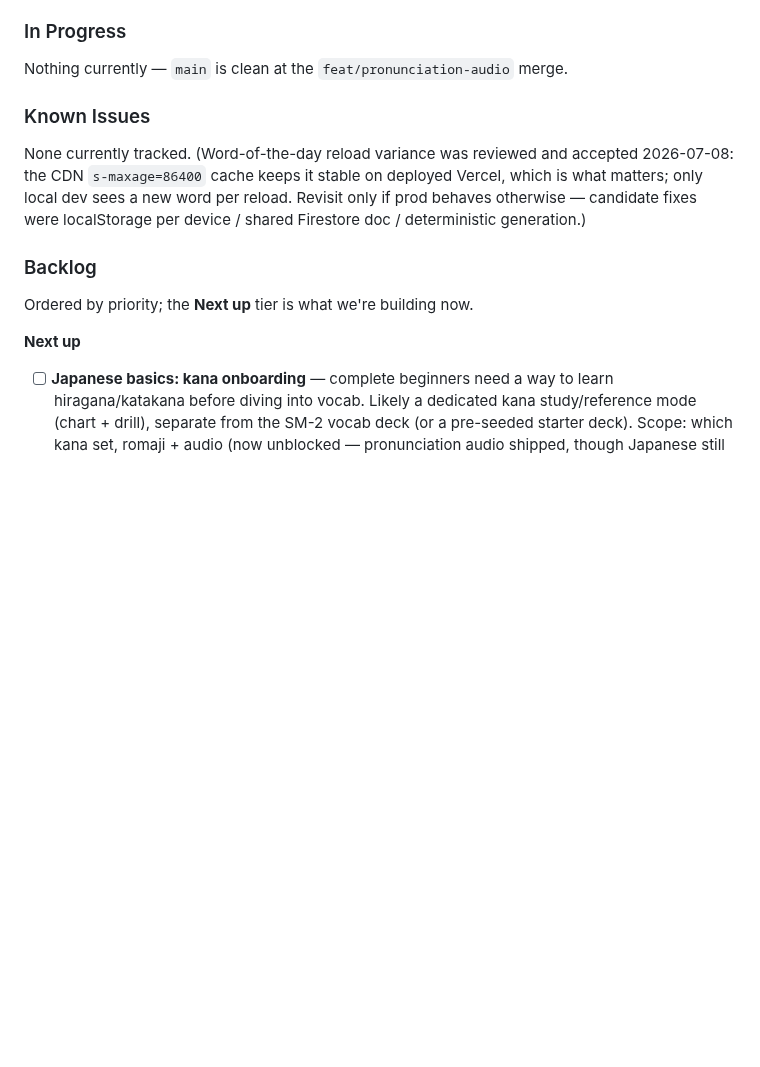
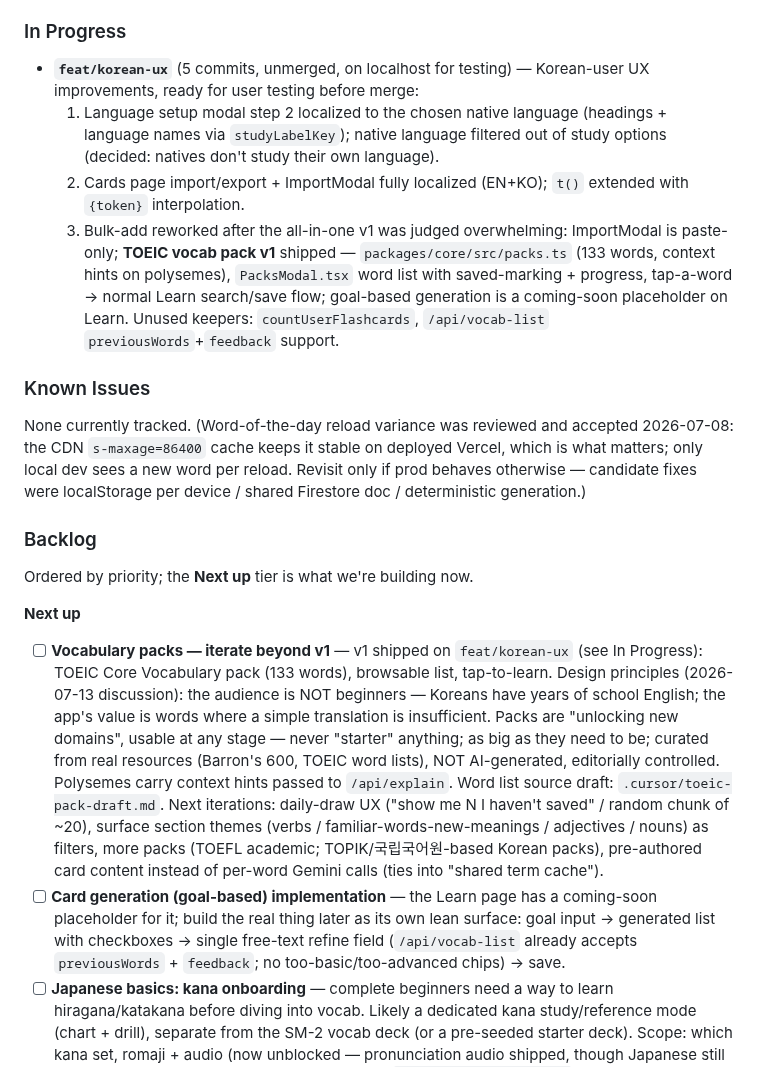
Before and after one commit to miinjaekim/amgi, a Markdown page: .cursor/scratchpad.md, the part around the change. Drawn GitHub-style; blank space fills up the shorter version.

Commit message:
Update scratchpad for Korean UX branch + TOEIC pack draft
Co-Authored-By: Claude Fable 5 <noreply@anthropic.com>

```diff
--- a/.cursor/scratchpad.md
+++ b/.cursor/scratchpad.md
@@ -151,7 +151,10 @@ function mapDocToFlashcard(doc): AnyFlashcard {
 
 ### In Progress
 
-Nothing currently — `main` is clean at the `feat/pronunciation-audio` merge.
+- **`feat/korean-ux`** (5 commits, unmerged, on localhost for testing) — Korean-user UX improvements, ready for user testing before merge:
+  1. Language setup modal step 2 localized to the chosen native language (headings + language names via `studyLabelKey`); native language filtered out of study options (decided: natives don't study their own language).
+  2. Cards page import/export + ImportModal fully localized (EN+KO); `t()` extended with `{token}` interpolation.
+  3. Bulk-add reworked after the all-in-one v1 was judged overwhelming: ImportModal is paste-only; **TOEIC vocab pack v1** shipped — `packages/core/src/packs.ts` (133 words, context hints on polysemes), `PacksModal.tsx` word list with saved-marking + progress, tap-a-word → normal Learn search/save flow; goal-based generation is a coming-soon placeholder on Learn. Unused keepers: `countUserFlashcards`, `/api/vocab-list` `previousWords`+`feedback` support.
 
 ### Known Issues
 
@@ -162,6 +165,8 @@ None currently tracked. (Word-of-the-day reload variance was reviewed and accept
 Ordered by priority; the **Next up** tier is what we're building now.
 
 **Next up**
+- [ ] **Vocabulary packs — iterate beyond v1** — v1 shipped on `feat/korean-ux` (see In Progress): TOEIC Core Vocabulary pack (133 words), browsable list, tap-to-learn. Design principles (2026-07-13 discussion): the audience is NOT beginners — Koreans have years of school English; the app's value is words where a simple translation is insufficient. Packs are "unlocking new domains", usable at any stage — never "starter" anything; as big as they need to be; curated from real resources (Barron's 600, TOEIC word lists), NOT AI-generated, editorially controlled. Polysemes carry context hints passed to `/api/explain`. Word list source draft: `.cursor/toeic-pack-draft.md`. Next iterations: daily-draw UX ("show me N I haven't saved" / random chunk of ~20), surface section themes (verbs / familiar-words-new-meanings / adjectives / nouns) as filters, more packs (TOEFL academic; TOPIK/국립국어원-based Korean packs), pre-authored card content instead of per-word Gemini calls (ties into "shared term cache").
+- [ ] **Card generation (goal-based) implementation** — the Learn page has a coming-soon placeholder for it; build the real thing later as its own lean surface: goal input → generated list with checkboxes → single free-text refine field (`/api/vocab-list` already accepts `previousWords` + `feedback`; no too-basic/too-advanced chips) → save.
 - [ ] **Japanese basics: kana onboarding** — complete beginners need a way to learn hiragana/katakana before diving into vocab. Likely a dedicated kana study/reference mode (chart + drill), separate from the SM-2 vocab deck (or a pre-seeded starter deck). Scope: which kana set, romaji + audio (now unblocked — pronunciation audio shipped, though Japanese still needs a Chirp 3: HD voice picked and added to `STUDY_LANGUAGE_CONFIGS`), stroke order out of scope for v1.
 
 **High**
```
Also changed, not shown: .cursor/toeic-pack-draft.md (added, +68 -0 lines).
